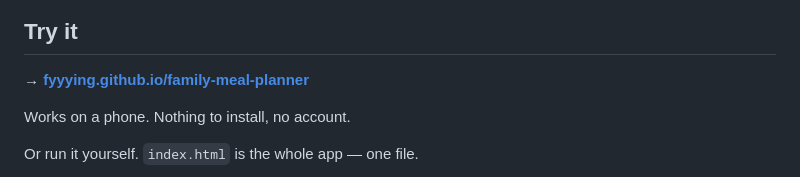
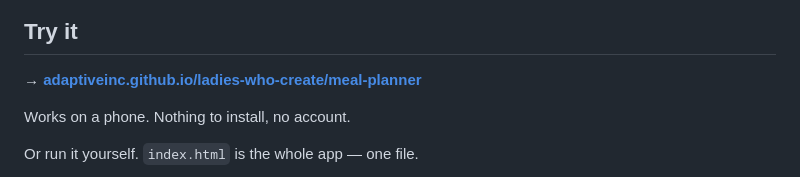
Before and after one commit to adaptiveinc/ladies-who-create, a Markdown page: meal-planner/README.md, the part around the change. GitHub-like rendering.

```diff
--- a/meal-planner/README.md
+++ b/meal-planner/README.md
@@ -11,7 +11,7 @@ a shopping list.
 
 ## Try it
 
-**→ [fyyying.github.io/family-meal-planner](https://fyyying.github.io/family-meal-planner/)**
+**→ [adaptiveinc.github.io/ladies-who-create/meal-planner](https://adaptiveinc.github.io/ladies-who-create/meal-planner/)**
 
 Works on a phone. Nothing to install, no account.
 
```
Also changed, not shown: README.md (+47 -13 lines).
